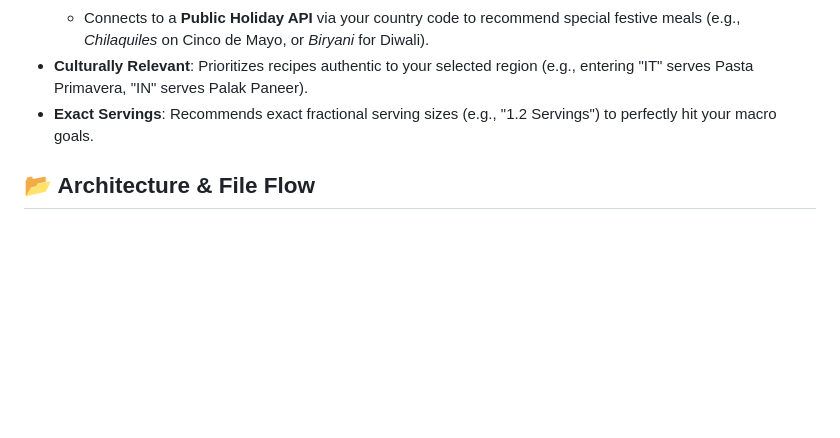
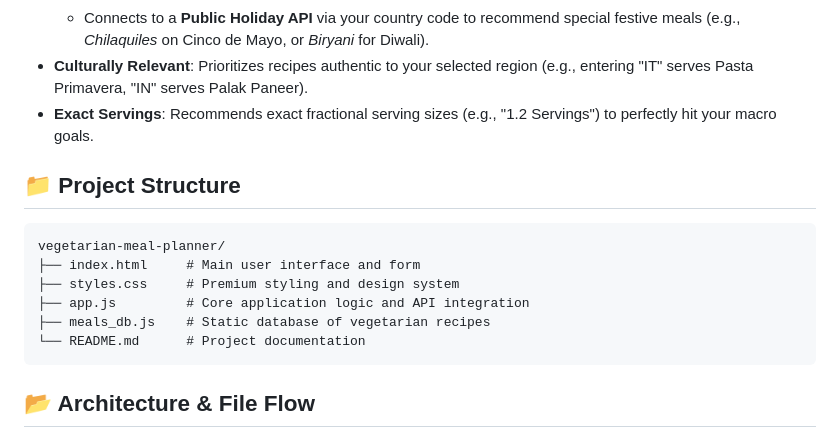
Before and after one commit to parul-gupta-genai/vegetarian-meal-planner, a Markdown page: README.md, the part around the change. GitHub-like rendering; blank space fills up the shorter version.

Commit message:
Update README with project structure

````diff
--- a/README.md
+++ b/README.md
@@ -14,6 +14,17 @@ By analyzing your location, local weather, regional holidays, and medical constr
   - Connects to a **Public Holiday API** via your country code to recommend special festive meals (e.g., *Chilaquiles* on Cinco de Mayo, or *Biryani* for Diwali).
 - **Culturally Relevant**: Prioritizes recipes authentic to your selected region (e.g., entering "IT" serves Pasta Primavera, "IN" serves Palak Paneer).
 - **Exact Servings**: Recommends exact fractional serving sizes (e.g., "1.2 Servings") to perfectly hit your macro goals.
+
+## 📁 Project Structure
+
+```text
+vegetarian-meal-planner/
+├── index.html     # Main user interface and form
+├── styles.css     # Premium styling and design system
+├── app.js         # Core application logic and API integration
+├── meals_db.js    # Static database of vegetarian recipes
+└── README.md      # Project documentation
+```
 
 ## 📂 Architecture & File Flow
 
````
